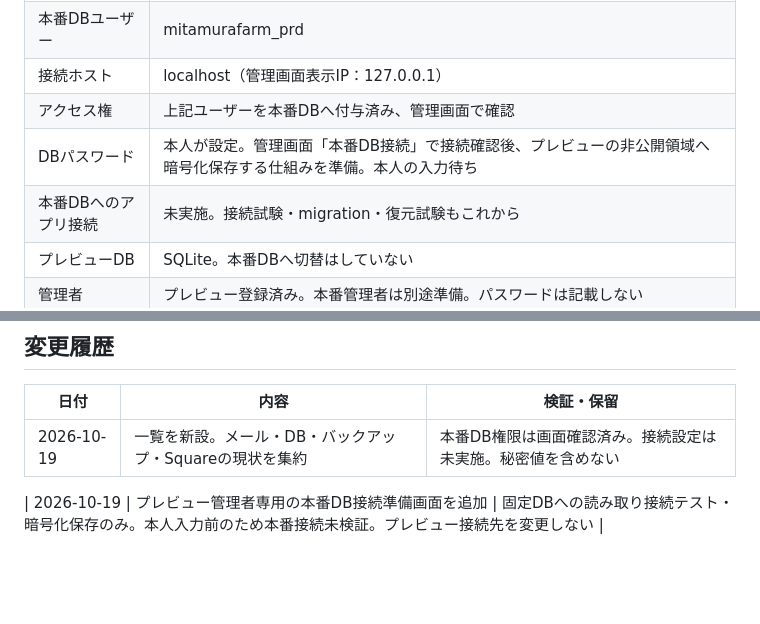
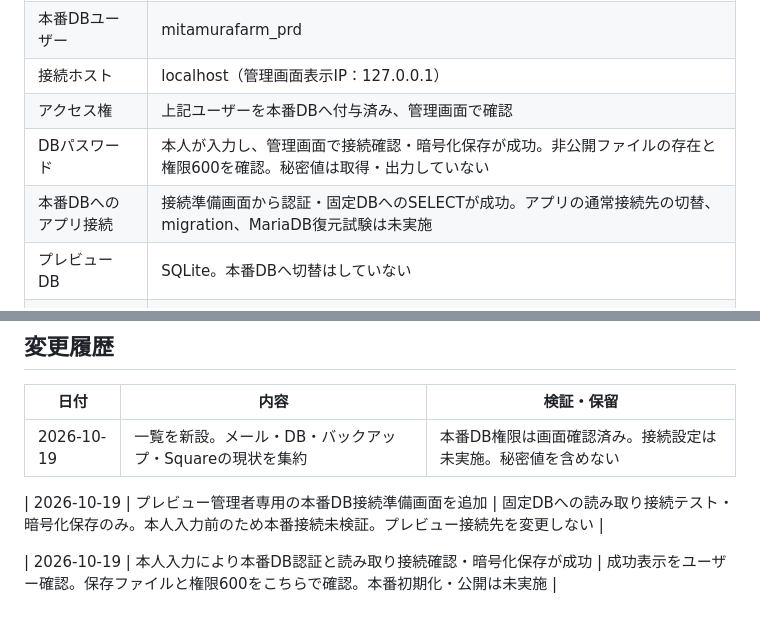
Before and after one commit to mitamura-n/mitamura-farm_hp, a Markdown page: docs/important-settings.md, 2 parts joined by grey strips. GitHub-like rendering; blank space fills up the shorter version.

```diff
--- a/docs/important-settings.md
+++ b/docs/important-settings.md
@@ -41,8 +41,8 @@
 | 本番DBユーザー | mitamurafarm_prd |
 | 接続ホスト | localhost（管理画面表示IP：127.0.0.1） |
 | アクセス権 | 上記ユーザーを本番DBへ付与済み、管理画面で確認 |
-| DBパスワード | 本人が設定。管理画面「本番DB接続」で接続確認後、プレビューの非公開領域へ暗号化保存する仕組みを準備。本人の入力待ち |
-| 本番DBへのアプリ接続 | 未実施。接続試験・migration・復元試験もこれから |
+| DBパスワード | 本人が入力し、管理画面で接続確認・暗号化保存が成功。非公開ファイルの存在と権限600を確認。秘密値は取得・出力していない |
+| 本番DBへのアプリ接続 | 接続準備画面から認証・固定DBへのSELECTが成功。アプリの通常接続先の切替、migration、MariaDB復元試験は未実施 |
 | プレビューDB | SQLite。本番DBへ切替はしていない |
 | 管理者 | プレビュー登録済み。本番管理者は別途準備。パスワードは記載しない |
 | 受付データ | 氏名・メール・商品明細・地域・相談内容をDBで暗号化。通知メールにも情報が残る |
@@ -80,3 +80,5 @@
 | 2026-10-19 | 一覧を新設。メール・DB・バックアップ・Squareの現状を集約 | 本番DB権限は画面確認済み。接続設定は未実施。秘密値を含めない |
 
 | 2026-10-19 | プレビュー管理者専用の本番DB接続準備画面を追加 | 固定DBへの読み取り接続テスト・暗号化保存のみ。本人入力前のため本番接続未検証。プレビュー接続先を変更しない |
+
+| 2026-10-19 | 本人入力により本番DB認証と読み取り接続確認・暗号化保存が成功 | 成功表示をユーザー確認。保存ファイルと権限600をこちらで確認。本番初期化・公開は未実施 |
```
Also changed, not shown: docs/production-database.md (+3 -0 lines).
